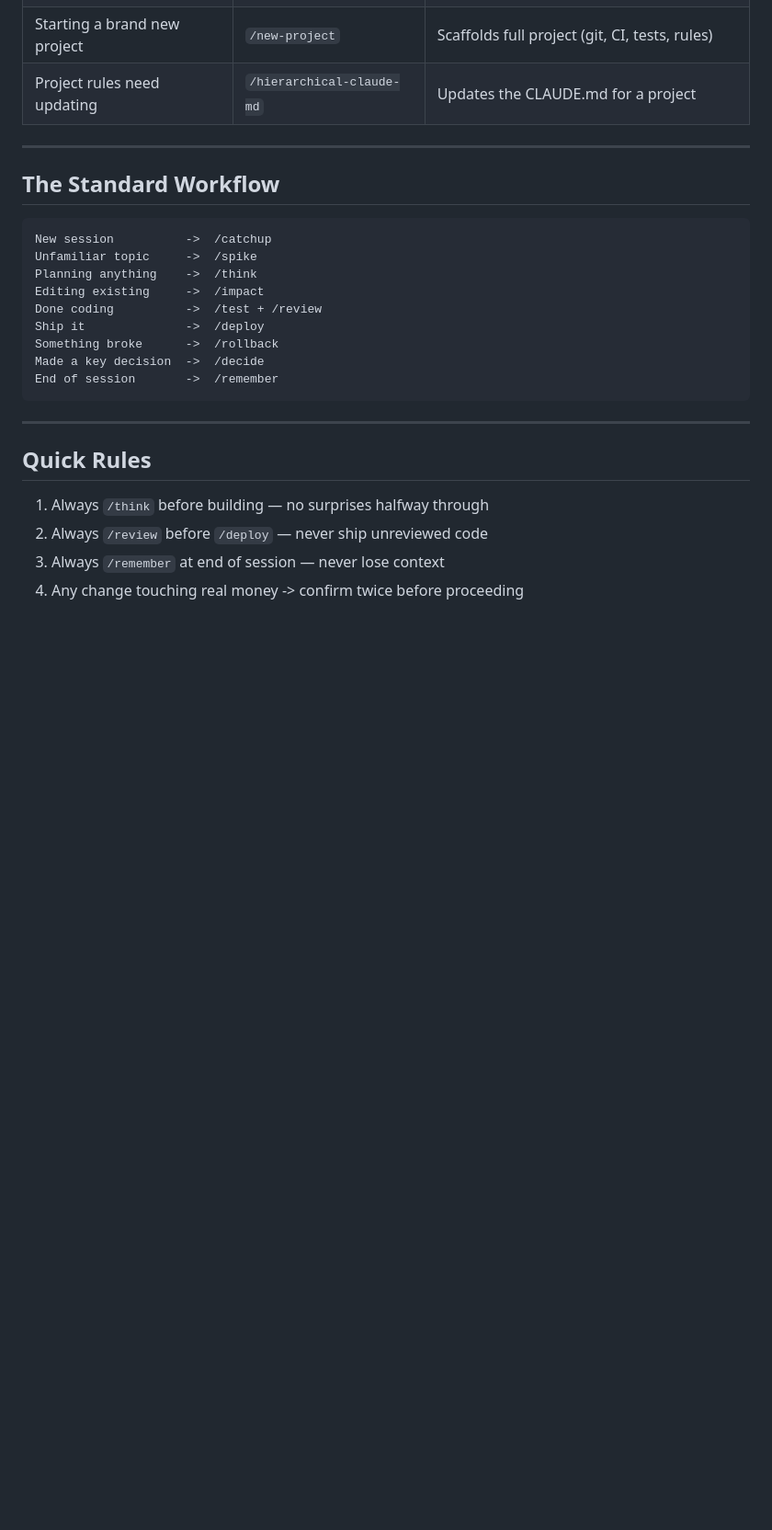
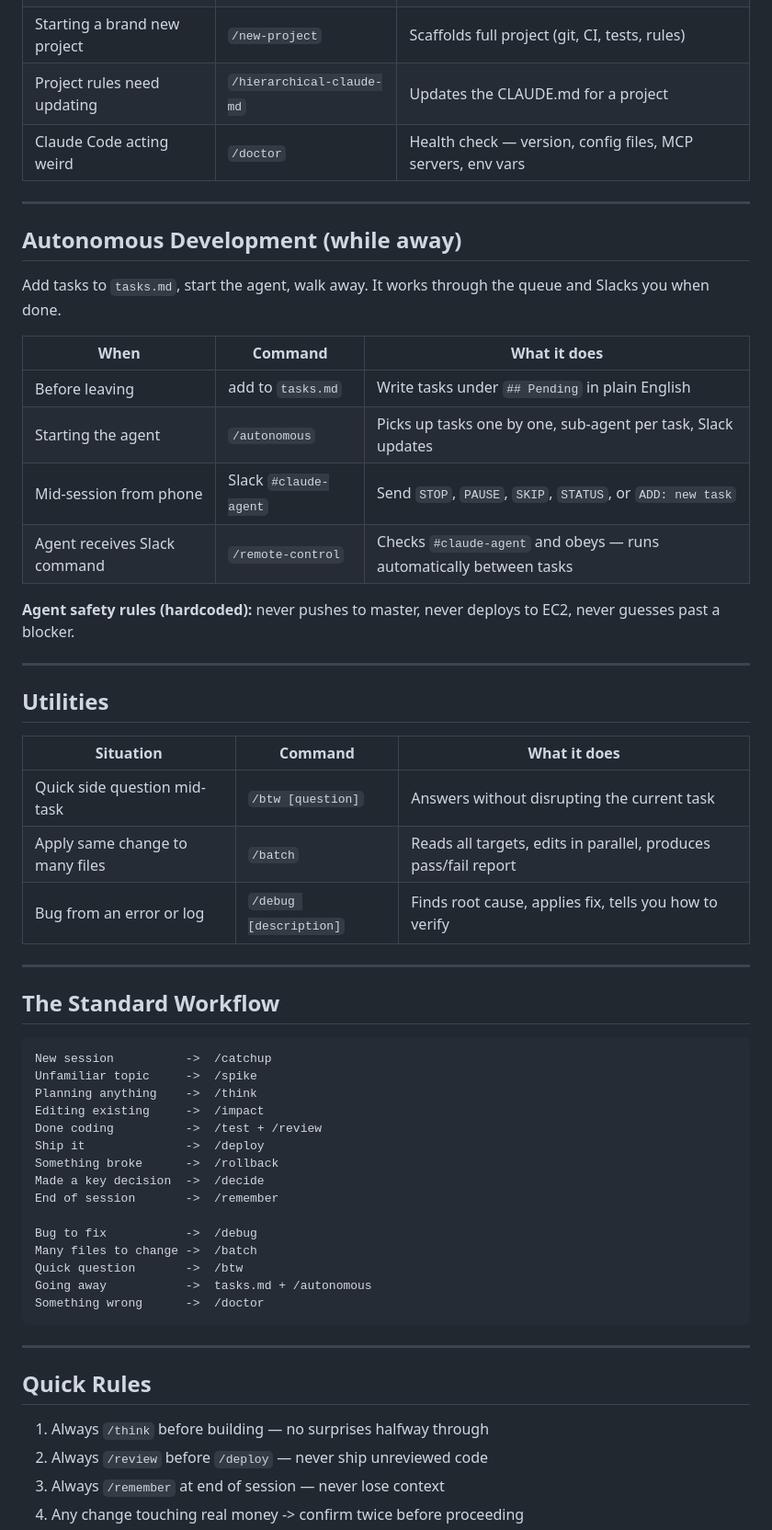
Before and after one commit to benjaminwilsey-creator/builds-workspace, a Markdown page: Developer Quick Reference.md, the part around the change. Shown at 92% size. GitHub-like rendering; blank space fills up the shorter version.

````diff
--- a/Developer Quick Reference.md
+++ b/Developer Quick Reference.md
@@ -60,6 +60,32 @@ planning a new feature, clear first.
 | Deploy broke something | `/rollback` | Restores last known-good version |
 | Starting a brand new project | `/new-project` | Scaffolds full project (git, CI, tests, rules) |
 | Project rules need updating | `/hierarchical-claude-md` | Updates the CLAUDE.md for a project |
+| Claude Code acting weird | `/doctor` | Health check — version, config files, MCP servers, env vars |
+
+---
+
+## Autonomous Development (while away)
+
+Add tasks to `tasks.md`, start the agent, walk away. It works through the queue and Slacks you when done.
+
+| When | Command | What it does |
+|------|---------|--------------|
+| Before leaving | add to `tasks.md` | Write tasks under `## Pending` in plain English |
+| Starting the agent | `/autonomous` | Picks up tasks one by one, sub-agent per task, Slack updates |
+| Mid-session from phone | Slack `#claude-agent` | Send `STOP`, `PAUSE`, `SKIP`, `STATUS`, or `ADD: new task` |
+| Agent receives Slack command | `/remote-control` | Checks `#claude-agent` and obeys — runs automatically between tasks |
+
+**Agent safety rules (hardcoded):** never pushes to master, never deploys to EC2, never guesses past a blocker.
+
+---
+
+## Utilities
+
+| Situation | Command | What it does |
+|-----------|---------|--------------|
+| Quick side question mid-task | `/btw [question]` | Answers without disrupting the current task |
+| Apply same change to many files | `/batch` | Reads all targets, edits in parallel, produces pass/fail report |
+| Bug from an error or log | `/debug [description]` | Finds root cause, applies fix, tells you how to verify |
 
 ---
 
@@ -75,6 +101,12 @@ Ship it              ->  /deploy
 Something broke      ->  /rollback
 Made a key decision  ->  /decide
 End of session       ->  /remember
+
+Bug to fix           ->  /debug
+Many files to change ->  /batch
+Quick question       ->  /btw
+Going away           ->  tasks.md + /autonomous
+Something wrong      ->  /doctor
 ```
 
 ---
````
Also changed, not shown: Document 3 - The Development Agent Guide.md (+60 -1 lines).
